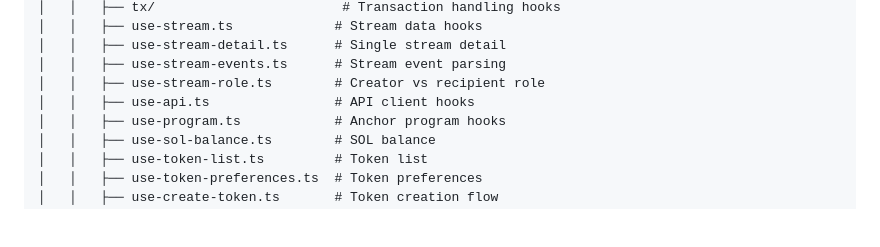
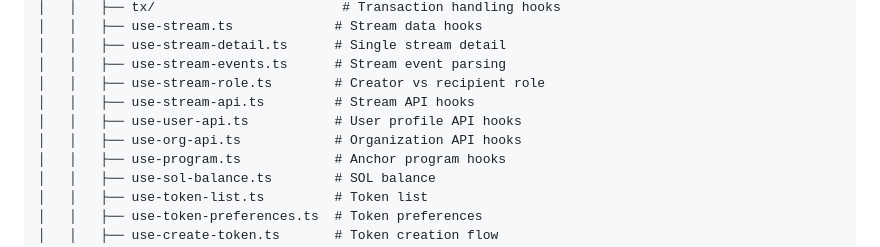
Before and after one commit to simplyvest/simplyvest, a Markdown page: apps/web/README.md, the part around the change. Drawn GitHub-style; blank space fills up the shorter version.

Commit message:
docs: update stale use-api.ts references in README and TOOLING.md

```diff
--- a/apps/web/README.md
+++ b/apps/web/README.md
@@ -63,7 +63,9 @@ apps/web/
 │   │   ├── use-stream-detail.ts      # Single stream detail
 │   │   ├── use-stream-events.ts      # Stream event parsing
 │   │   ├── use-stream-role.ts        # Creator vs recipient role
-│   │   ├── use-api.ts                # API client hooks
+│   │   ├── use-stream-api.ts         # Stream API hooks
+│   │   ├── use-user-api.ts           # User profile API hooks
+│   │   ├── use-org-api.ts            # Organization API hooks
 │   │   ├── use-program.ts            # Anchor program hooks
 │   │   ├── use-sol-balance.ts        # SOL balance
 │   │   ├── use-token-list.ts         # Token list
```
Also changed, not shown: docs/TOOLING.md (+3 -1 lines).
